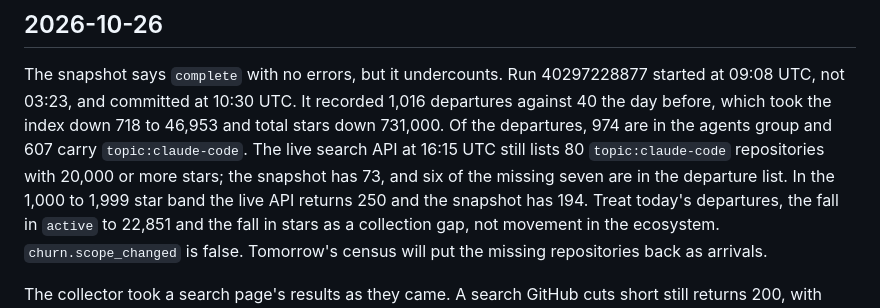
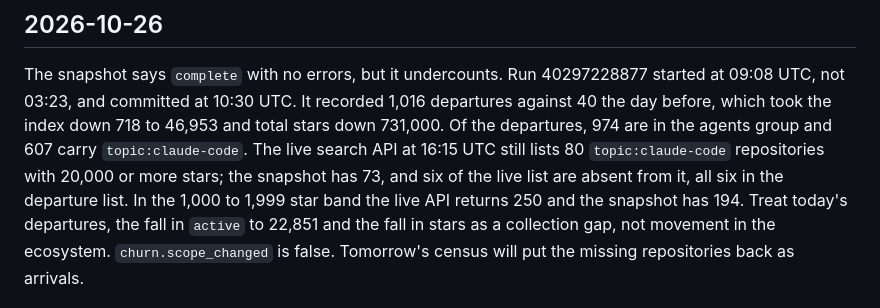
Before and after one commit to Keremozdemirra/agent-vitals, a Markdown page: NOTES.md, the part around the change. Drawn GitHub-style.

Commit message:
notes 2026-10-26: correct the missing-repository count
Co-Authored-By: Claude Opus 5.5 <noreply@anthropic.com>

```diff
--- a/NOTES.md
+++ b/NOTES.md
@@ -410,8 +410,8 @@ It recorded 1,016 departures against 40 the day before, which took the
 index down 718 to 46,953 and total stars down 731,000. Of the departures,
 974 are in the agents group and 607 carry `topic:claude-code`. The live
 search API at 16:15 UTC still lists 80 `topic:claude-code` repositories
-with 20,000 or more stars; the snapshot has 73, and six of the missing
-seven are in the departure list. In the 1,000 to 1,999 star band the live
+with 20,000 or more stars; the snapshot has 73, and six of the live
+list are absent from it, all six in the departure list. In the 1,000 to 1,999 star band the live
 API returns 250 and the snapshot has 194. Treat today's departures, the
 fall in `active` to 22,851 and the fall in stars as a collection gap, not
 movement in the ecosystem. `churn.scope_changed` is false. Tomorrow's
```
